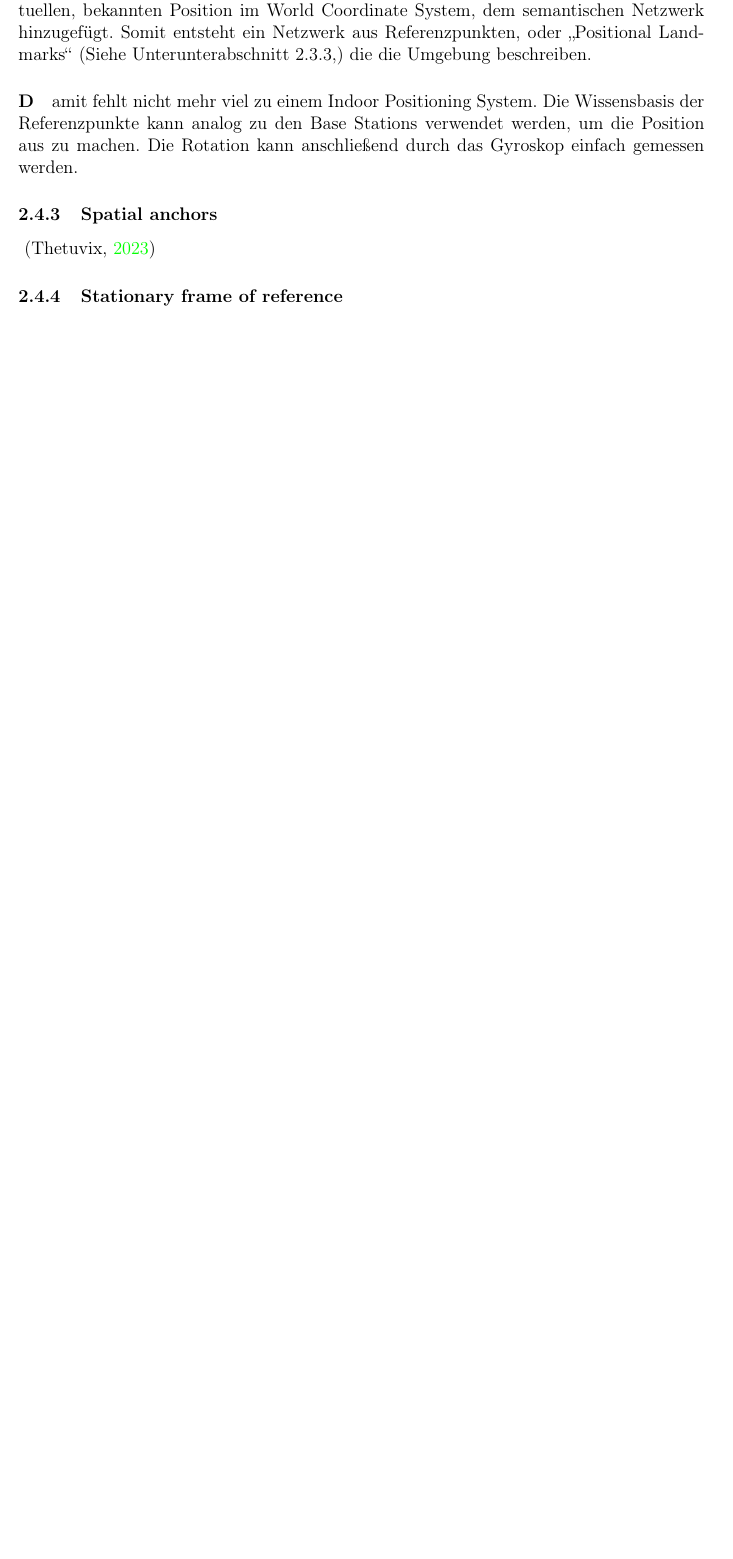
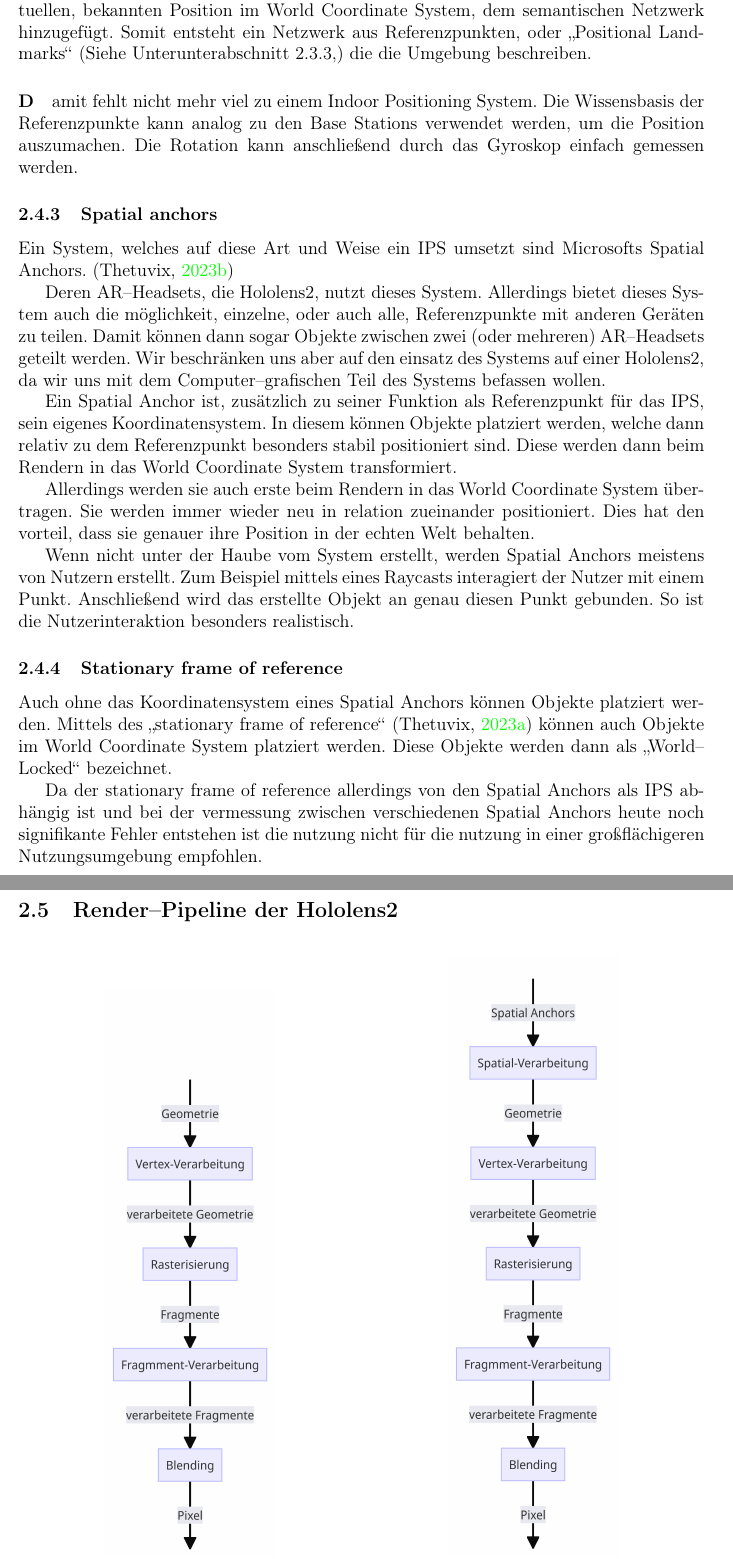
Before and after one commit to CG-WHS-SoSe2023/documentation, a LaTeX document (src/main.tex, which reads src/bewegen-in-der-erweiterten-realität.tex): part of page 10 of 22 before the commit and two parts of pages 10 and 11 of 23 after it, the two joined at a grey line, cut so that both start at the same text, the shorter picture padded with empty space. Compiled offline with pdfLaTeX.

Commit message:
feat: Spatial Cognition für AR-Headsets

```diff
--- a/src/bewegen-in-der-erweiterten-realität.tex
+++ b/src/bewegen-in-der-erweiterten-realität.tex
@@ -202,10 +204,35 @@ Die schwierigkeit liegt also darin, Objekte im realen Raum platzieren zu können
         Somit entsteht ein Netzwerk aus Referenzpunkten, oder \enquote{Positional Landmarks} (Siehe \autoref{subsubsec:cognitive-map},) die die Umgebung beschreiben.
 
         \paragraph{D}amit fehlt nicht mehr viel zu einem Indoor Positioning System.
-            Die Wissensbasis der Referenzpunkte kann analog zu den Base Stations verwendet werden, um die Position aus zu machen.
+            Die Wissensbasis der Referenzpunkte kann analog zu den Base Stations verwendet werden, um die Position auszumachen.
             Die Rotation kann anschließend durch das Gyroskop einfach gemessen werden.
 
     \subsubsection{Spatial anchors}\label{subsubsec:spatial-anchors}
-        ~\autocite{thetuvix-2023B}
+        Ein System, welches auf diese Art und Weise ein IPS umsetzt sind Microsofts Spatial Anchors.~\autocite{thetuvix-2023B}
+
+        Deren AR--Headsets, die Hololens2, nutzt dieses System.
+        Allerdings bietet dieses System auch die möglichkeit, einzelne, oder auch alle, Referenzpunkte mit anderen Geräten zu teilen.
+        Damit können dann sogar Objekte zwischen zwei (oder mehreren) AR--Headsets geteilt werden.
+        Wir beschränken uns aber auf den einsatz des Systems auf einer Hololens2, da wir uns mit dem Computer--grafischen Teil des Systems befassen wollen.
+
+        Ein Spatial Anchor ist, zusätzlich zu seiner Funktion als Referenzpunkt für das IPS, sein eigenes Koordinatensystem.
+        In diesem können Objekte platziert werden, welche dann relativ zu dem Referenzpunkt besonders stabil positioniert sind.
+        Diese werden dann beim Rendern in das World Coordinate System transformiert.
+
+        Allerdings werden sie auch erste beim Rendern in das World Coordinate System übertragen.
+        Sie werden immer wieder neu in relation zueinander positioniert.
+        Dies hat den vorteil, dass sie genauer ihre Position in der echten Welt behalten.
+
+        Wenn nicht unter der Haube vom System erstellt, werden Spatial Anchors meistens von Nutzern erstellt.
+        Zum Beispiel mittels eines Raycasts interagiert der Nutzer mit einem Punkt.
+        Anschließend wird das erstellte Objekt an genau diesen Punkt gebunden.
+        So ist die Nutzerinteraktion besonders realistisch.
 
     \subsubsection{Stationary frame of reference}\label{subsubsec:stationary-frame-of-reference}
+        Auch ohne das Koordinatensystem eines Spatial Anchors können Objekte platziert werden.
+        Mittels des \enquote{stationary frame of reference}~\autocite{thetuvix-2023A} können auch Objekte im World Coordinate System platziert werden.
+        Diese Objekte werden dann als \enquote{World--Locked} bezeichnet.
+
+        Da der stationary frame of reference allerdings von den Spatial Anchors als IPS abhängig ist und bei der vermessung zwischen verschiedenen Spatial Anchors heute noch signifikante Fehler entstehen ist die nutzung nicht für die nutzung in einer großflächigeren Nutzungsumgebung empfohlen.
+
+\subsection{Render--Pipeline der Hololens2}\label{subsec:renderpipeline-der-hololens2}
--- a/src/main.tex
+++ b/src/main.tex
@@ -15,6 +15,7 @@
 \usepackage{authblk}
 \usepackage{svg}
 \usepackage{lipsum}
+\usepackage{subcaption}
 
 \usepackage{geometry}
 \geometry{a4paper, margin=1in}
```
Also changed, not shown: src/main.bib (+6 -0 lines), assets/img/classic_render_pipline.png (added), assets/img/spatial_render_pipline.png (added), src/bewegen-in-der-erweiterten-realität.tex (22 more changed lines), 2 other files.
